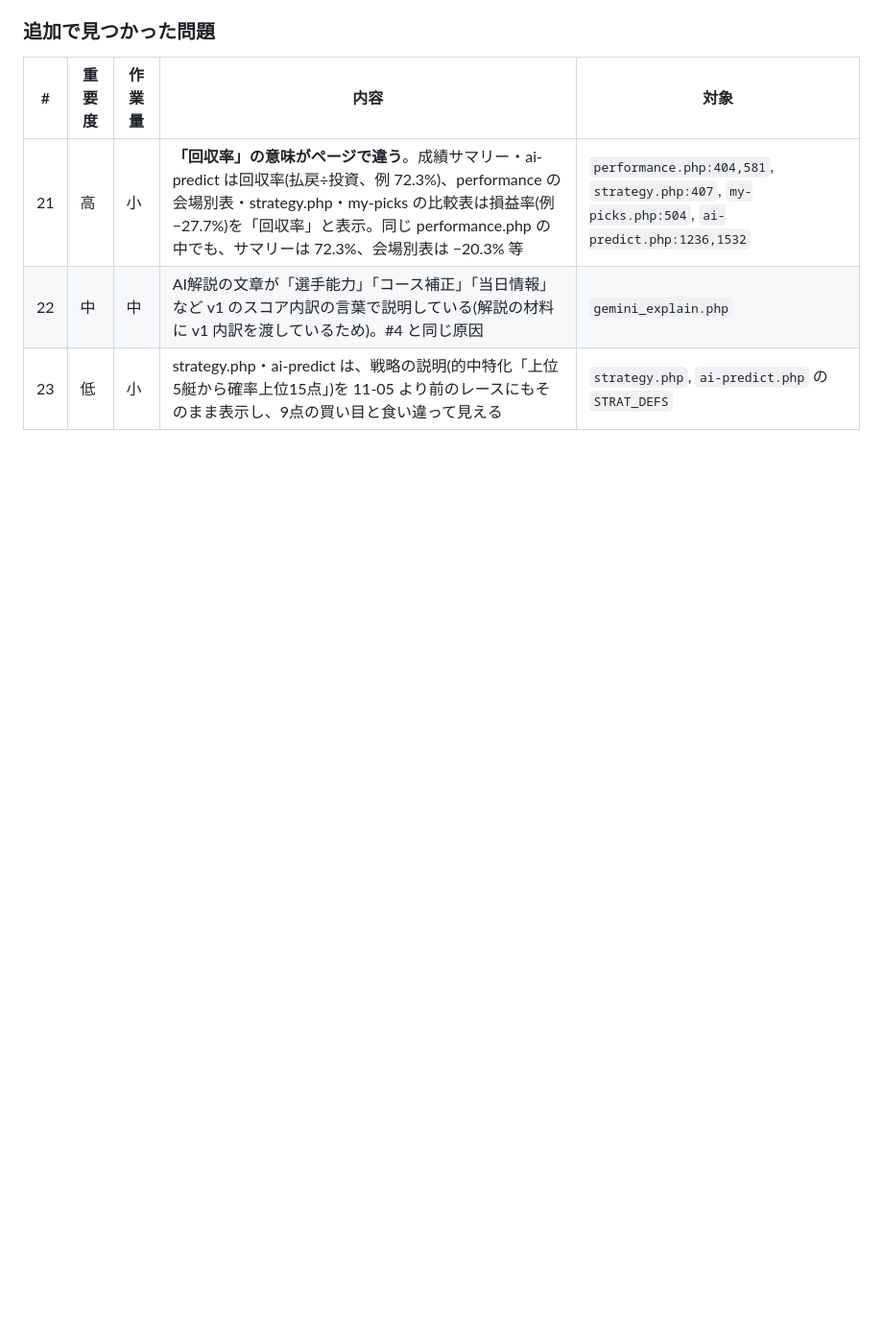
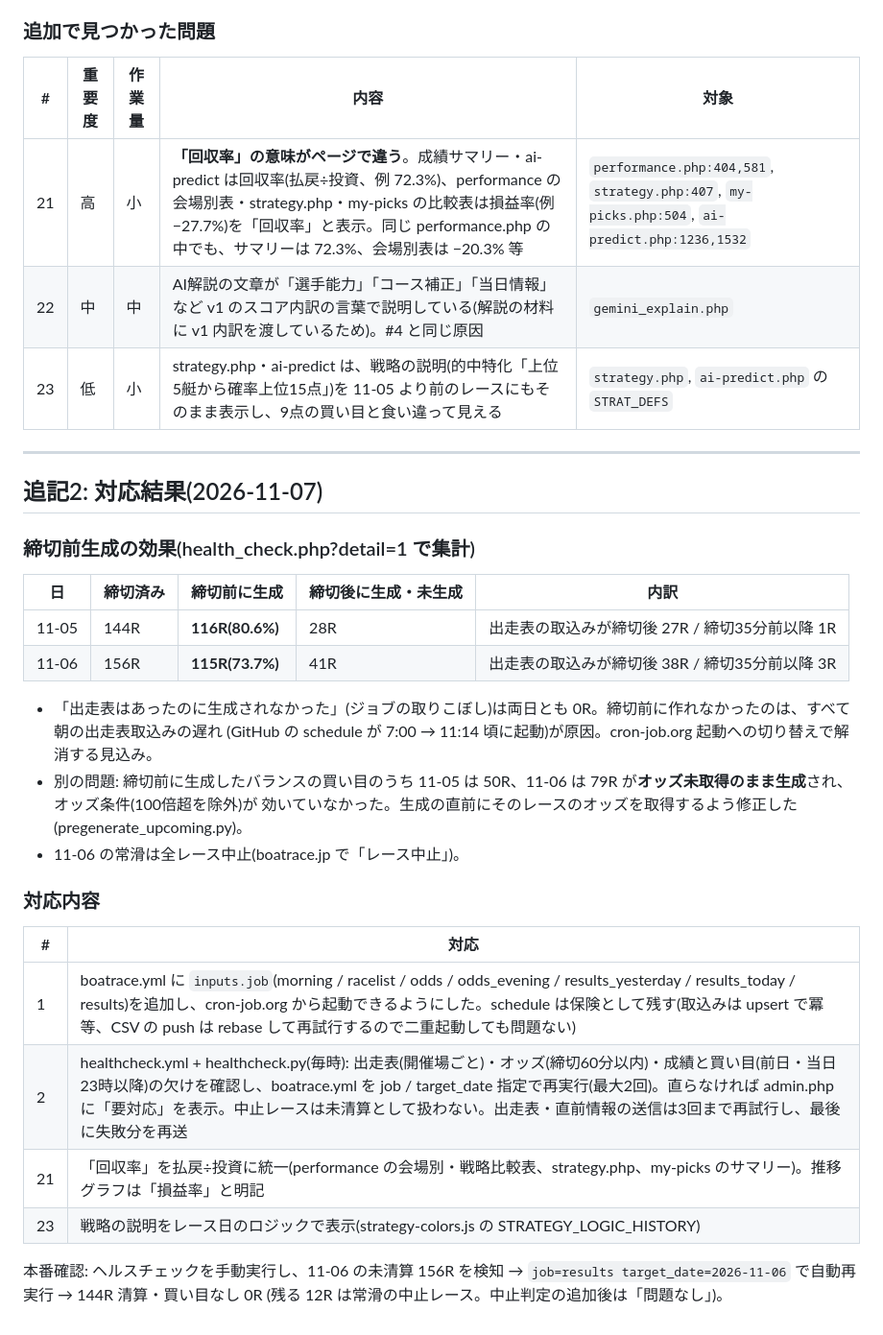
Before and after one commit to faeabhgafaafae/teiou, a Markdown page: design_site_audit_20261105.md, the part around the change. Shown at 96% size. GitHub-like rendering; blank space fills up the shorter version.

Commit message:
docs: 点検対応の結果(締切前生成率・ヘルスチェック・バッチ起動方法)を追記
Co-Authored-By: Claude Opus 5.5 <noreply@anthropic.com>

```diff
--- a/design_site_audit_20261105.md
+++ b/design_site_audit_20261105.md
@@ -217,3 +217,32 @@ my-picks)は、テスト用アカウントを作っていないため開いて
 | 21 | 高 | 小 | **「回収率」の意味がページで違う**。成績サマリー・ai-predict は回収率(払戻÷投資、例 72.3%)、performance の会場別表・strategy.php・my-picks の比較表は損益率(例 −27.7%)を「回収率」と表示。同じ performance.php の中でも、サマリーは 72.3%、会場別表は −20.3% 等 | `performance.php:404,581`, `strategy.php:407`, `my-picks.php:504`, `ai-predict.php:1236,1532` |
 | 22 | 中 | 中 | AI解説の文章が「選手能力」「コース補正」「当日情報」など v1 のスコア内訳の言葉で説明している(解説の材料に v1 内訳を渡しているため)。#4 と同じ原因 | `gemini_explain.php` |
 | 23 | 低 | 小 | strategy.php・ai-predict は、戦略の説明(的中特化「上位5艇から確率上位15点」)を 11-05 より前のレースにもそのまま表示し、9点の買い目と食い違って見える | `strategy.php`, `ai-predict.php` の `STRAT_DEFS` |
+
+---
+
+## 追記2: 対応結果(2026-11-07)
+
+### 締切前生成の効果(health_check.php?detail=1 で集計)
+
+| 日 | 締切済み | 締切前に生成 | 締切後に生成・未生成 | 内訳 |
+|---|---|---|---|---|
+| 11-05 | 144R | **116R(80.6%)** | 28R | 出走表の取込みが締切後 27R / 締切35分前以降 1R |
+| 11-06 | 156R | **115R(73.7%)** | 41R | 出走表の取込みが締切後 38R / 締切35分前以降 3R |
+
+- 「出走表はあったのに生成されなかった」(ジョブの取りこぼし)は両日とも 0R。締切前に作れなかったのは、すべて朝の出走表取込みの遅れ
+  (GitHub の schedule が 7:00 → 11:14 頃に起動)が原因。cron-job.org 起動への切り替えで解消する見込み。
+- 別の問題: 締切前に生成したバランスの買い目のうち 11-05 は 50R、11-06 は 79R が**オッズ未取得のまま生成**され、オッズ条件(100倍超を除外)が
+  効いていなかった。生成の直前にそのレースのオッズを取得するよう修正した(pregenerate_upcoming.py)。
+- 11-06 の常滑は全レース中止(boatrace.jp で「レース中止」)。
+
+### 対応内容
+
+| # | 対応 |
+|---|---|
+| 1 | boatrace.yml に `inputs.job`(morning / racelist / odds / odds_evening / results_yesterday / results_today / results)を追加し、cron-job.org から起動できるようにした。schedule は保険として残す(取込みは upsert で冪等、CSV の push は rebase して再試行するので二重起動しても問題ない) |
+| 2 | healthcheck.yml + healthcheck.py(毎時): 出走表(開催場ごと)・オッズ(締切60分以内)・成績と買い目(前日・当日23時以降)の欠けを確認し、boatrace.yml を job / target_date 指定で再実行(最大2回)。直らなければ admin.php に「要対応」を表示。中止レースは未清算として扱わない。出走表・直前情報の送信は3回まで再試行し、最後に失敗分を再送 |
+| 21 | 「回収率」を払戻÷投資に統一(performance の会場別・戦略比較表、strategy.php、my-picks のサマリー)。推移グラフは「損益率」と明記 |
+| 23 | 戦略の説明をレース日のロジックで表示(strategy-colors.js の STRATEGY_LOGIC_HISTORY) |
+
+本番確認: ヘルスチェックを手動実行し、11-06 の未清算 156R を検知 → `job=results target_date=2026-11-06` で自動再実行 → 144R 清算・買い目なし 0R
+(残る 12R は常滑の中止レース。中止判定の追加後は「問題なし」)。
```
Also changed, not shown: README.md (+14 -1 lines).
